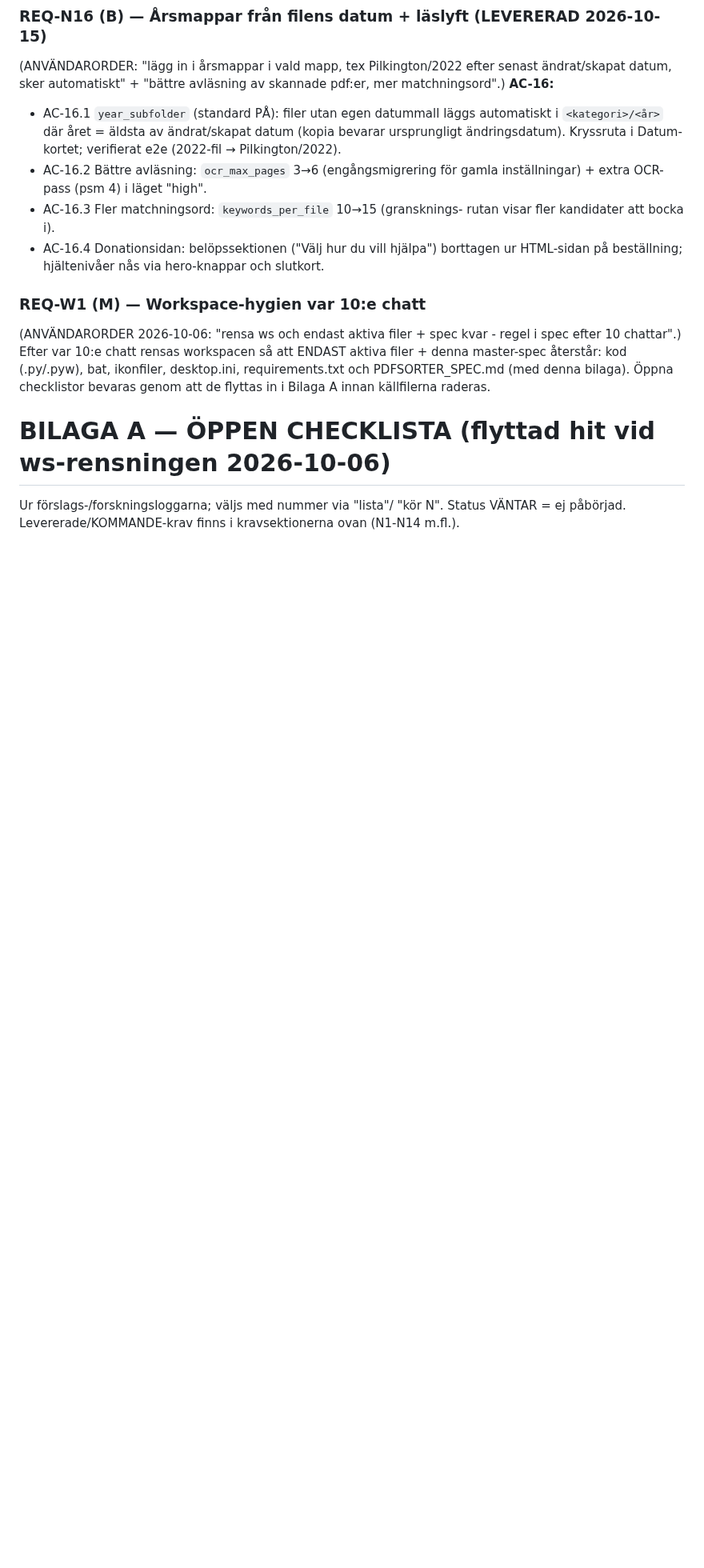
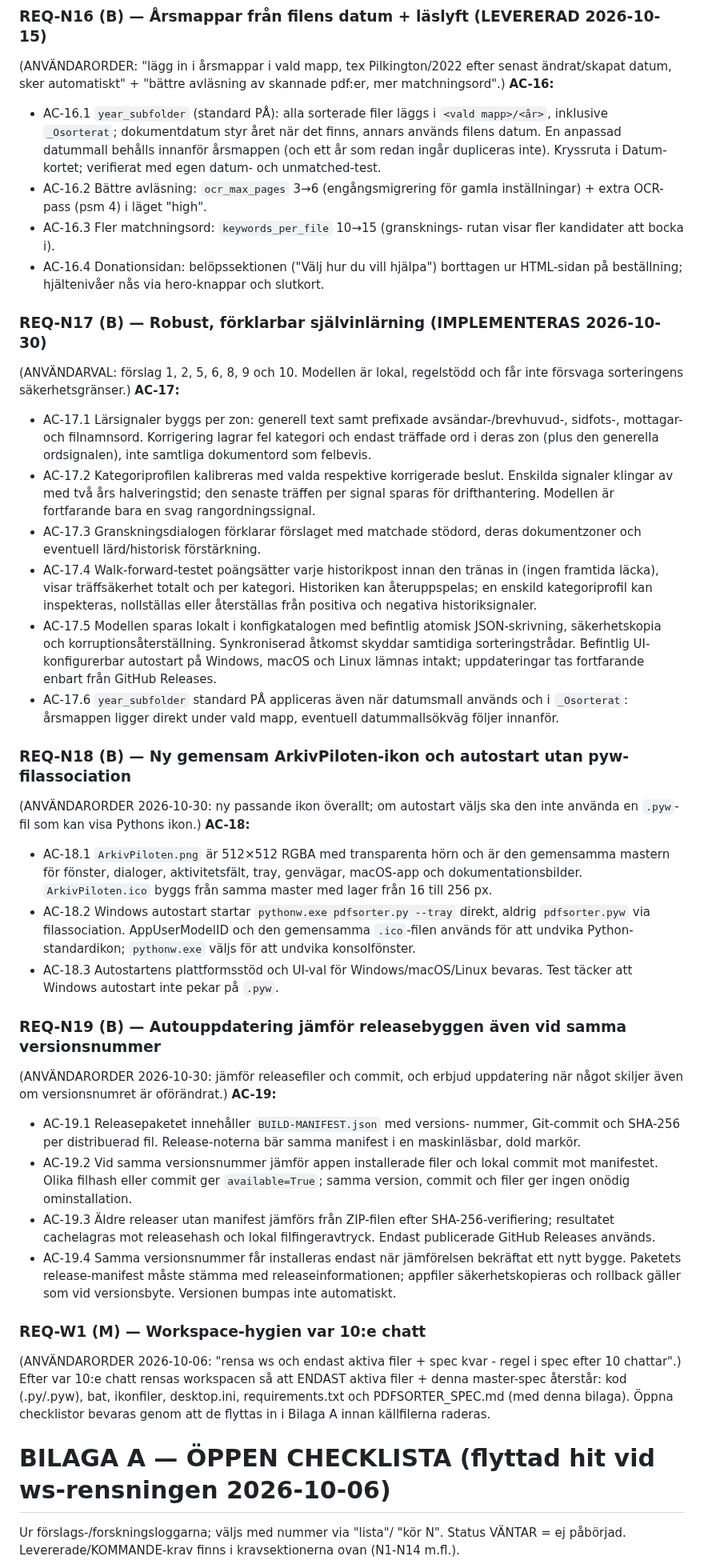
Before and after one commit to Tokke2/ArkivPiloten, a Markdown page: PDFSORTER_SPEC.md, the part around the change. Shown at 80% size. GitHub-like rendering; blank space fills up the shorter version.

```diff
--- a/PDFSORTER_SPEC.md
+++ b/PDFSORTER_SPEC.md
@@ -2129,10 +2129,11 @@ sve/eng i appen".)
 senast ändrat/skapat datum, sker automatiskt" + "bättre avläsning av
 skannade pdf:er, mer matchningsord".)
 **AC-16:**
-- AC-16.1 `year_subfolder` (standard PÅ): filer utan egen datummall
-  läggs automatiskt i `<kategori>/<år>` där året = äldsta av
-  ändrat/skapat datum (kopia bevarar ursprungligt ändringsdatum).
-  Kryssruta i Datum-kortet; verifierat e2e (2022-fil → Pilkington/2022).
+- AC-16.1 `year_subfolder` (standard PÅ): alla sorterade filer läggs i
+  `<vald mapp>/<år>`, inklusive `_Osorterat`; dokumentdatum styr året när
+  det finns, annars används filens datum. En anpassad datummall behålls
+  innanför årsmappen (och ett år som redan ingår dupliceras inte).
+  Kryssruta i Datum-kortet; verifierat med egen datum- och unmatched-test.
 - AC-16.2 Bättre avläsning: `ocr_max_pages` 3→6 (engångsmigrering för
   gamla inställningar) + extra OCR-pass (psm 4) i läget "high".
 - AC-16.3 Fler matchningsord: `keywords_per_file` 10→15 (gransknings-
@@ -2140,6 +2141,68 @@ skannade pdf:er, mer matchningsord".)
 - AC-16.4 Donationsidan: belöpssektionen ("Välj hur du vill hjälpa")
   borttagen ur HTML-sidan på beställning; hjältenivåer nås via hero-knappar
   och slutkort.
+
+### REQ-N17 (B) — Robust, förklarbar självinlärning (IMPLEMENTERAS 2026-10-30)
+(ANVÄNDARVAL: förslag 1, 2, 5, 6, 8, 9 och 10. Modellen är lokal,
+regelstödd och får inte försvaga sorteringens säkerhetsgränser.)
+**AC-17:**
+- AC-17.1 Lärsignaler byggs per zon: generell text samt prefixade
+  avsändar-/brevhuvud-, sidfots-, mottagar- och filnamnsord. Korrigering
+  lagrar fel kategori och endast träffade ord i deras zon (plus den
+  generella ordsignalen), inte samtliga dokumentord som felbevis.
+- AC-17.2 Kategoriprofilen kalibreras med valda respektive korrigerade
+  beslut. Enskilda signaler klingar av med två års halveringstid; den
+  senaste träffen per signal sparas för drifthantering. Modellen är
+  fortfarande bara en svag rangordningssignal.
+- AC-17.3 Granskningsdialogen förklarar förslaget med matchade stödord,
+  deras dokumentzoner och eventuell lärd/historisk förstärkning.
+- AC-17.4 Walk-forward-testet poängsätter varje historikpost innan den
+  tränas in (ingen framtida läcka), visar träffsäkerhet totalt och per
+  kategori. Historiken kan återuppspelas; en enskild kategoriprofil kan
+  inspekteras, nollställas eller återställas från positiva och negativa
+  historiksignaler.
+- AC-17.5 Modellen sparas lokalt i konfigkatalogen med befintlig atomisk
+  JSON-skrivning, säkerhetskopia och korruptionsåterställning. Synkroniserad
+  åtkomst skyddar samtidiga sorteringstrådar. Befintlig UI-konfigurerbar
+  autostart på Windows, macOS och Linux lämnas intakt; uppdateringar tas
+  fortfarande enbart från GitHub Releases.
+- AC-17.6 `year_subfolder` standard PÅ appliceras även när datumsmall
+  används och i `_Osorterat`: årsmappen ligger direkt under vald mapp,
+  eventuell datummallsökväg följer innanför.
+
+### REQ-N18 (B) — Ny gemensam ArkivPiloten-ikon och autostart utan pyw-filassociation
+(ANVÄNDARORDER 2026-10-30: ny passande ikon överallt; om autostart väljs
+ska den inte använda en `.pyw`-fil som kan visa Pythons ikon.)
+**AC-18:**
+- AC-18.1 `ArkivPiloten.png` är 512×512 RGBA med transparenta hörn och är
+  den gemensamma mastern för fönster, dialoger, aktivitetsfält, tray,
+  genvägar, macOS-app och dokumentationsbilder. `ArkivPiloten.ico` byggs
+  från samma master med lager från 16 till 256 px.
+- AC-18.2 Windows autostart startar `pythonw.exe pdfsorter.py --tray`
+  direkt, aldrig `pdfsorter.pyw` via filassociation. AppUserModelID och
+  den gemensamma `.ico`-filen används för att undvika Python-standardikon;
+  `pythonw.exe` väljs för att undvika konsolfönster.
+- AC-18.3 Autostartens plattformsstöd och UI-val för Windows/macOS/Linux
+  bevaras. Test täcker att Windows autostart inte pekar på `.pyw`.
+
+### REQ-N19 (B) — Autouppdatering jämför releasebyggen även vid samma versionsnummer
+(ANVÄNDARORDER 2026-10-30: jämför releasefiler och commit, och erbjud
+uppdatering när något skiljer även om versionsnumret är oförändrat.)
+**AC-19:**
+- AC-19.1 Releasepaketet innehåller `BUILD-MANIFEST.json` med versions-
+  nummer, Git-commit och SHA-256 per distribuerad fil. Release-noterna
+  bär samma manifest i en maskinläsbar, dold markör.
+- AC-19.2 Vid samma versionsnummer jämför appen installerade filer och
+  lokal commit mot manifestet. Olika filhash eller commit ger
+  `available=True`; samma version, commit och filer ger ingen onödig
+  ominstallation.
+- AC-19.3 Äldre releaser utan manifest jämförs från ZIP-filen efter
+  SHA-256-verifiering; resultatet cachelagras mot releasehash och lokal
+  filfingeravtryck. Endast publicerade GitHub Releases används.
+- AC-19.4 Samma versionsnummer får installeras endast när jämförelsen
+  bekräftat ett nytt bygge. Paketets release-manifest måste stämma med
+  releaseinformationen; appfiler säkerhetskopieras och rollback gäller
+  som vid versionsbyte. Versionen bumpas inte automatiskt.
 
 ### REQ-W1 (M) — Workspace-hygien var 10:e chatt
 (ANVÄNDARORDER 2026-10-06: "rensa ws och endast aktiva filer + spec
```
Also changed, not shown: README.md (+9 -6 lines), ArkivPiloten.png, 10 other files.
